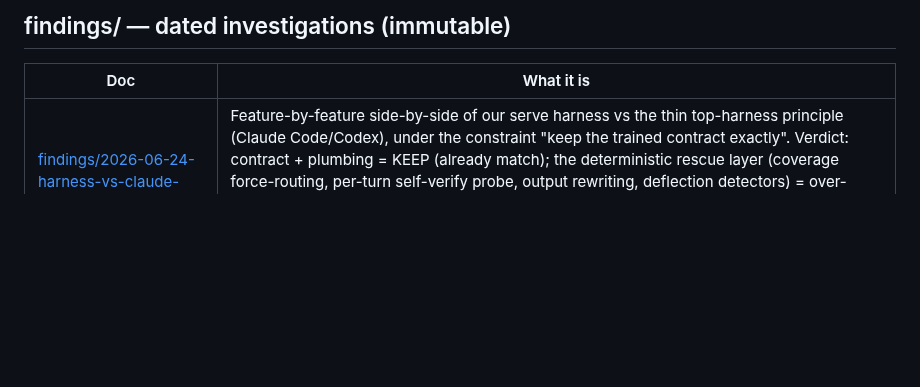
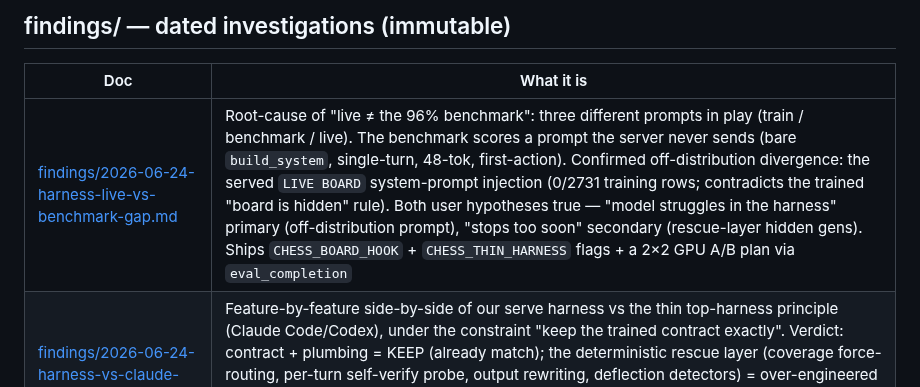
Before and after one commit to RyanDev1st/llm-and-engine, a Markdown page: docs/README.md, the part around the change. Drawn GitHub-style; blank space fills up the shorter version.

```diff
--- a/docs/README.md
+++ b/docs/README.md
@@ -29,6 +29,7 @@ A tool that writes a report MUST write a fresh `docs/findings/YYYY-MM-DD-<topic>
 
 | Doc | What it is |
 | --- | --- |
+| [findings/2026-06-24-harness-live-vs-benchmark-gap.md](findings/2026-06-24-harness-live-vs-benchmark-gap.md) | Root-cause of "live ≠ the 96% benchmark": three different prompts in play (train / benchmark / live). The benchmark scores a prompt the server never sends (bare `build_system`, single-turn, 48-tok, first-action). Confirmed off-distribution divergence: the served `LIVE BOARD` system-prompt injection (0/2731 training rows; contradicts the trained "board is hidden" rule). Both user hypotheses true — "model struggles in the harness" primary (off-distribution prompt), "stops too soon" secondary (rescue-layer hidden gens). Ships `CHESS_BOARD_HOOK` + `CHESS_THIN_HARNESS` flags + a 2×2 GPU A/B plan via `eval_completion` |
 | [findings/2026-06-24-harness-vs-claude-code-codex.md](findings/2026-06-24-harness-vs-claude-code-codex.md) | Feature-by-feature side-by-side of our serve harness vs the thin top-harness principle (Claude Code/Codex), under the constraint "keep the trained contract exactly". Verdict: contract + plumbing = KEEP (already match); the deterministic rescue layer (coverage force-routing, per-turn self-verify probe, output rewriting, deflection detectors) = over-engineered for the weak E2B, off-distribution, the E4B's bare contract routes at 96% — thin it, staged + benchmark-gated. One real GAP: grammar-constrained decoding to replace regex call-repair |
 | [findings/2026-06-22-benchmark-rerun-and-harness-refinement.md](findings/2026-06-22-benchmark-rerun-and-harness-refinement.md) | Kaggle rerun read (version trend, native-mode fair test adapter 80.2% vs base 41.9% on hard slices, degenerate e2b condition) → CORRECTS the slice-G "fast-mode artifact" claim (it's a real tool-as-skill verb confusion) → ships verb-coercion in extract_call so the loop is robust without depending on frozen-model recovery from an off-distribution corrector |
 | [findings/2026-06-22-peer-review-gap-verification.md](findings/2026-06-22-peer-review-gap-verification.md) | Verifies an external peer review's 6 harness gaps (all TRUE, file:line evidence) — chess routing force-fires on OOD prompts, first-action-only eval, n=20 stress, GGUF decode drift, frontend reconcile, engine-error mislabel — + a prioritized remediation plan (P0 correctness → P1 proof/fidelity → P2 UI) |
```
Also changed, not shown: docs/findings/2026-06-24-harness-live-vs-benchmark-gap.md (added, +124 -0 lines).
